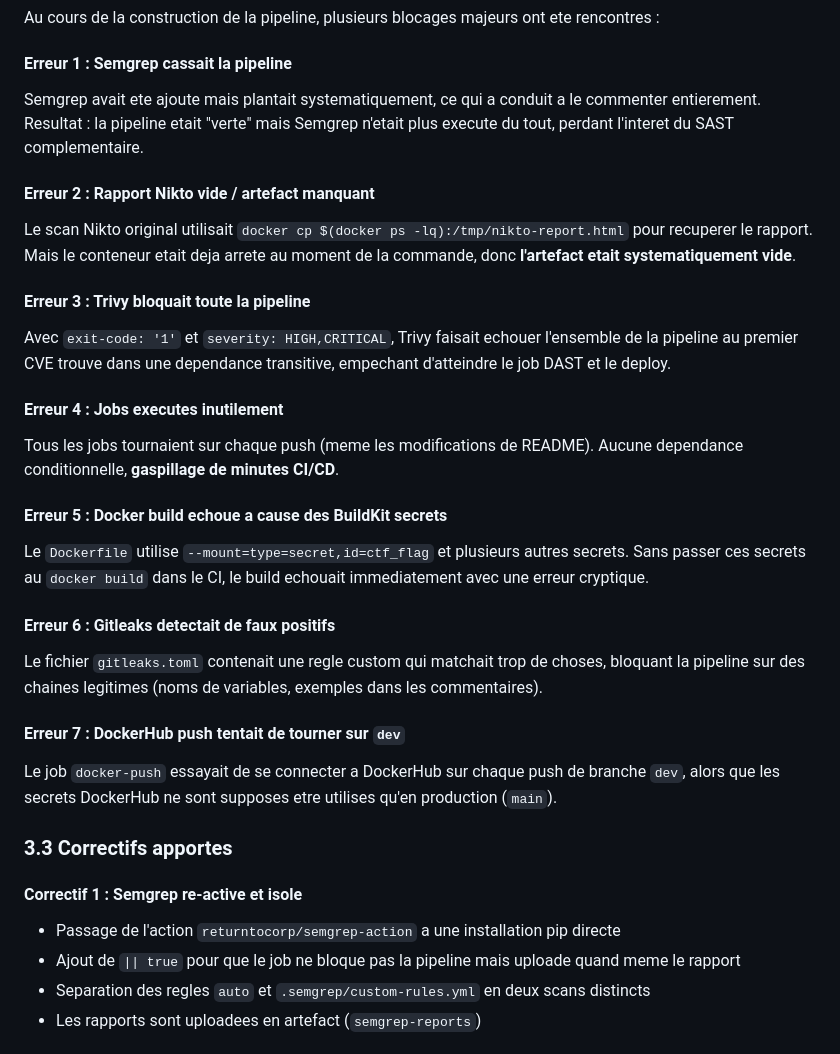
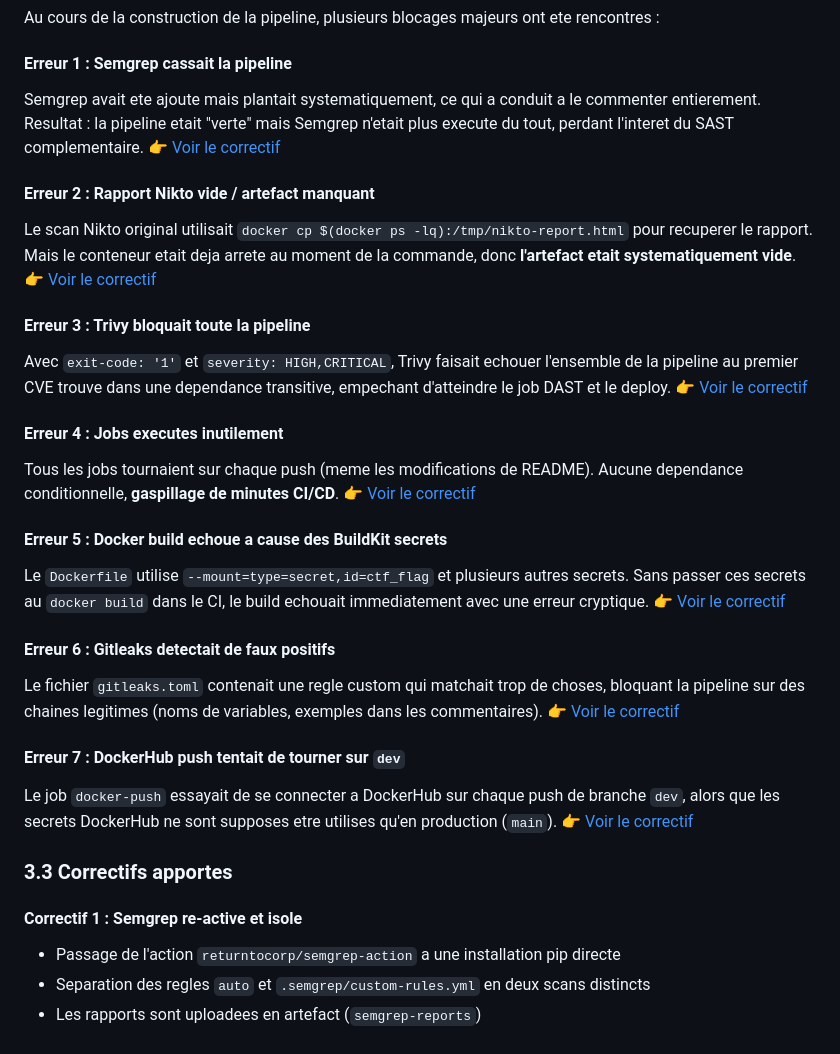
Before and after one commit to anthonyb240/Projets, a Markdown page: README.md, the part around the change. Drawn GitHub-style.

Commit message:
correction sur le readme

```diff
--- a/README.md
+++ b/README.md
@@ -203,31 +203,30 @@ Chaque execution produit les rapports suivants, telechargeables depuis l'onglet
 Au cours de la construction de la pipeline, plusieurs blocages majeurs ont ete rencontres :
 
 #### Erreur 1 : Semgrep cassait la pipeline
-Semgrep avait ete ajoute mais plantait systematiquement, ce qui a conduit a le commenter entierement. Resultat : la pipeline etait "verte" mais Semgrep n'etait plus execute du tout, perdant l'interet du SAST complementaire.
+Semgrep avait ete ajoute mais plantait systematiquement, ce qui a conduit a le commenter entierement. Resultat : la pipeline etait "verte" mais Semgrep n'etait plus execute du tout, perdant l'interet du SAST complementaire. [👉 Voir le correctif](#correctif-1--semgrep-re-active-et-isole)
 
 #### Erreur 2 : Rapport Nikto vide / artefact manquant
-Le scan Nikto original utilisait `docker cp $(docker ps -lq):/tmp/nikto-report.html` pour recuperer le rapport. Mais le conteneur etait deja arrete au moment de la commande, donc **l'artefact etait systematiquement vide**.
+Le scan Nikto original utilisait `docker cp $(docker ps -lq):/tmp/nikto-report.html` pour recuperer le rapport. Mais le conteneur etait deja arrete au moment de la commande, donc **l'artefact etait systematiquement vide**. [👉 Voir le correctif](#correctif-2--wapiti-via-docker-compose)
 
 #### Erreur 3 : Trivy bloquait toute la pipeline
-Avec `exit-code: '1'` et `severity: HIGH,CRITICAL`, Trivy faisait echouer l'ensemble de la pipeline au premier CVE trouve dans une dependance transitive, empechant d'atteindre le job DAST et le deploy.
+Avec `exit-code: '1'` et `severity: HIGH,CRITICAL`, Trivy faisait echouer l'ensemble de la pipeline au premier CVE trouve dans une dependance transitive, empechant d'atteindre le job DAST et le deploy. [👉 Voir le correctif](#correctif-3--trivy-non-bloquant)
 
 #### Erreur 4 : Jobs executes inutilement
-Tous les jobs tournaient sur chaque push (meme les modifications de README). Aucune dependance conditionnelle, **gaspillage de minutes CI/CD**.
+Tous les jobs tournaient sur chaque push (meme les modifications de README). Aucune dependance conditionnelle, **gaspillage de minutes CI/CD**. [👉 Voir le correctif](#correctif-4--cicd-intelligente-lab-5)
 
 #### Erreur 5 : Docker build echoue a cause des BuildKit secrets
-Le `Dockerfile` utilise `--mount=type=secret,id=ctf_flag` et plusieurs autres secrets. Sans passer ces secrets au `docker build` dans le CI, le build echouait immediatement avec une erreur cryptique.
+Le `Dockerfile` utilise `--mount=type=secret,id=ctf_flag` et plusieurs autres secrets. Sans passer ces secrets au `docker build` dans le CI, le build echouait immediatement avec une erreur cryptique. [👉 Voir le correctif](#correctif-5--gestion-des-buildkit-secrets-en-ci)
 
 #### Erreur 6 : Gitleaks detectait de faux positifs
-Le fichier `gitleaks.toml` contenait une regle custom qui matchait trop de choses, bloquant la pipeline sur des chaines legitimes (noms de variables, exemples dans les commentaires).
+Le fichier `gitleaks.toml` contenait une regle custom qui matchait trop de choses, bloquant la pipeline sur des chaines legitimes (noms de variables, exemples dans les commentaires). [👉 Voir le correctif](#correctif-6--regle-gitleaks-affinee)
 
 #### Erreur 7 : DockerHub push tentait de tourner sur `dev`
-Le job `docker-push` essayait de se connecter a DockerHub sur chaque push de branche `dev`, alors que les secrets DockerHub ne sont supposes etre utilises qu'en production (`main`).
+Le job `docker-push` essayait de se connecter a DockerHub sur chaque push de branche `dev`, alors que les secrets DockerHub ne sont supposes etre utilises qu'en production (`main`). [👉 Voir le correctif](#correctif-7--docker-push-conditionne-a-main)
 
 ### 3.3 Correctifs apportes
 
 #### Correctif 1 : Semgrep re-active et isole
 - Passage de l'action `returntocorp/semgrep-action` a une installation pip directe
-- Ajout de `|| true` pour que le job ne bloque pas la pipeline mais uploade quand meme le rapport
 - Separation des regles `auto` et `.semgrep/custom-rules.yml` en deux scans distincts
 - Les rapports sont uploadees en artefact (`semgrep-reports`)
 
```
